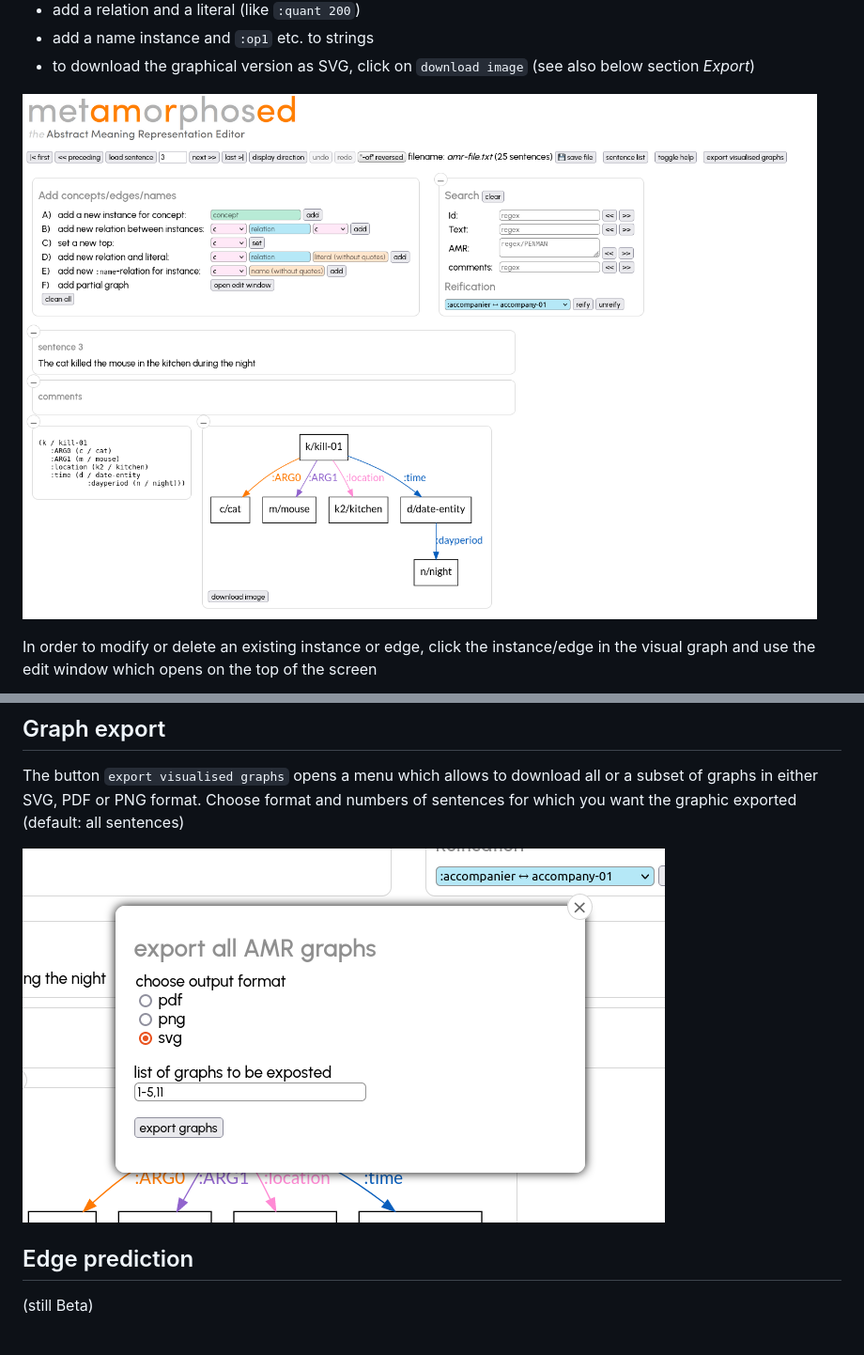
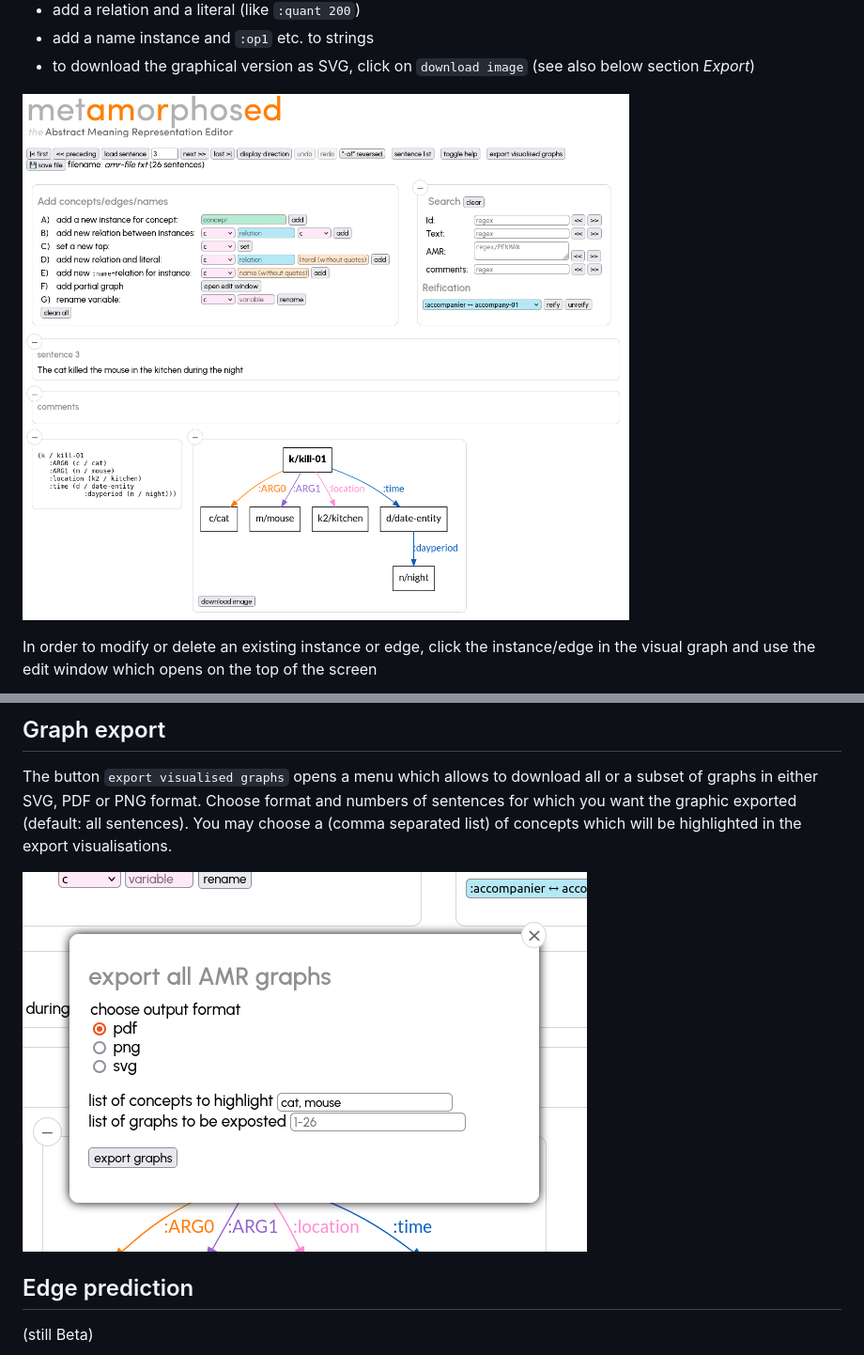
Before and after one commit to Orange-OpenSource/metamorphosed, a Markdown page: README.md, 2 parts joined by grey strips. Shown: that part at 94% size. Drawn GitHub-style; pictures changed too: doc/export_graphs.png, doc/main.png.

Commit message:
export visualized graphs: option to highlight concepts

```diff
--- a/README.md
+++ b/README.md
@@ -305,7 +305,8 @@ becomes this after reifying `:location`
 ## Graph export
 
 The button `export visualised graphs` opens a menu which allows to download all or a subset of graphs in either SVG, PDF or PNG format.
-Choose format and numbers of sentences for which you want the graphic exported (default: all sentences)
+Choose format and numbers of sentences for which you want the graphic exported (default: all sentences).
+You may choose a (comma separated list) of concepts which will be highlighted in the export visualisations.
 
 ![Reified relation ](doc/export_graphs.png)
 
```
Also changed, not shown: CHANGES.md (+1 -0 lines), 5 other files.
